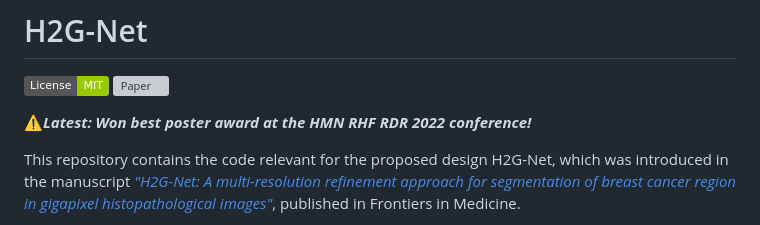
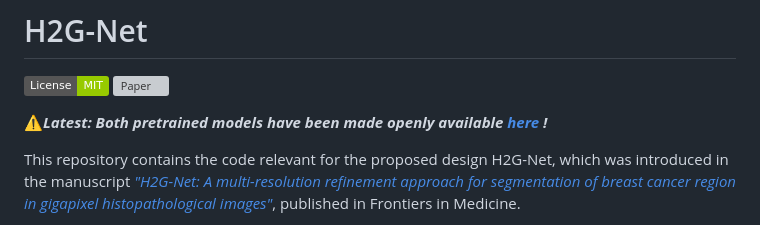
Before and after one commit to AICAN-Research/H2G-Net, a Markdown page: README.md, the part around the change. GitHub-like rendering; badges without logos; grey boxes are pictures that could not be loaded.

Commit message:
Models public
[no ci]

```diff
--- a/README.md
+++ b/README.md
@@ -3,7 +3,7 @@
 [![License](https://img.shields.io/badge/License-MIT-green.svg)](https://opensource.org/licenses/MIT)
 [![Paper](https://zenodo.org/badge/DOI/10.3389/fneur.2022.932219.svg)](https://doi.org/10.3389/fmed.2022.971873)
 
-⚠️***Latest: Won best poster award at the HMN RHF RDR 2022 conference!***
+⚠️***Latest: Both pretrained models have been made openly available [here](https://github.com/andreped/H2G-Net/releases/tag/pretrained-models) !***
 
 This repository contains the code relevant for the proposed design H2G-Net, which was introduced in the manuscript [*"H2G-Net: A multi-resolution refinement approach for segmentation of breast cancer region in gigapixel histopathological images"*](https://www.frontiersin.org/articles/10.3389/fmed.2022.971873/full), published in Frontiers in Medicine.
 
```
